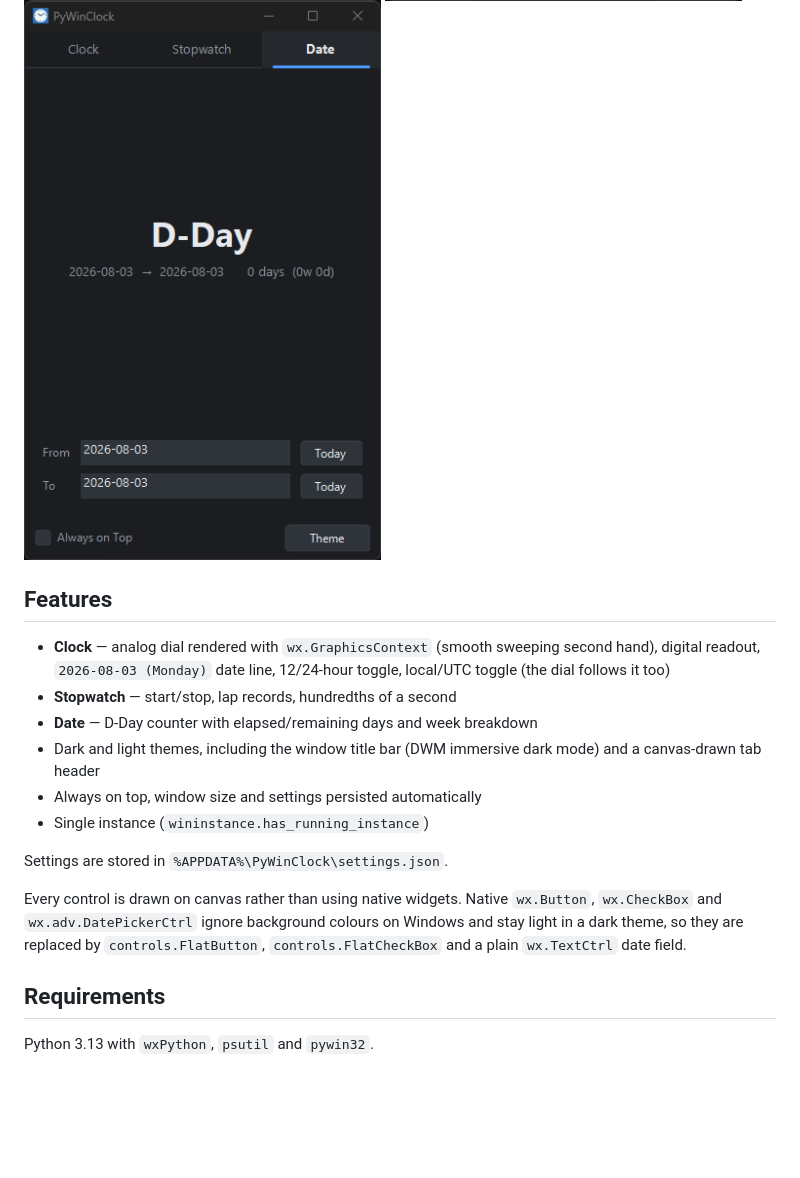
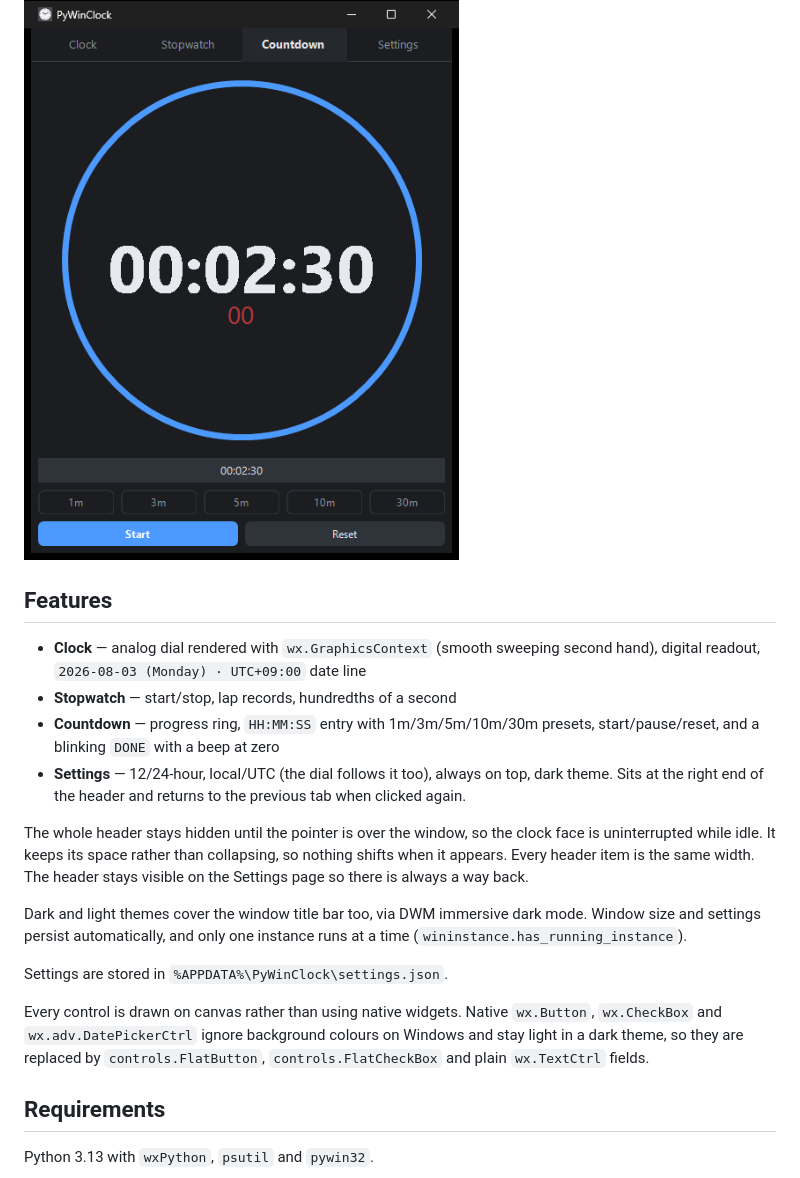
Before and after one commit to peppy0510/PyWinClock, a Markdown page: README.md, the part around one of its changes. GitHub-like rendering; pictures changed too: assets/images/screenshot-001.png, assets/images/screenshot-002.png, assets/images/screenshot-003.png; blank space fills up the shorter version.

```diff
--- a/README.md
+++ b/README.md
@@ -14,21 +14,28 @@ restriction, so this app is deliberately **not** packaged into a distributable b
 ## Features
 
 - **Clock** — analog dial rendered with `wx.GraphicsContext` (smooth sweeping second hand),
-  digital readout, `2026-08-03 (Monday)` date line, 12/24-hour toggle,
-  local/UTC toggle (the dial follows it too)
+  digital readout, `2026-08-03 (Monday) · UTC+09:00` date line
 - **Stopwatch** — start/stop, lap records, hundredths of a second
-- **Date** — D-Day counter with elapsed/remaining days and week breakdown
-- Dark and light themes, including the window title bar (DWM immersive dark mode)
-  and a canvas-drawn tab header
-- Always on top, window size and settings persisted automatically
-- Single instance (`wininstance.has_running_instance`)
+- **Countdown** — progress ring, `HH:MM:SS` entry with 1m/3m/5m/10m/30m presets,
+  start/pause/reset, and a blinking `DONE` with a beep at zero
+- **Settings** — 12/24-hour, local/UTC (the dial follows it too), always on top, dark theme.
+  Sits at the right end of the header and returns to the previous tab when clicked again.
+
+The whole header stays hidden until the pointer is over the window, so the clock face is
+uninterrupted while idle. It keeps its space rather than collapsing, so nothing shifts when
+it appears. Every header item is the same width. The header stays visible on the Settings
+page so there is always a way back.
+
+Dark and light themes cover the window title bar too, via DWM immersive dark mode. Window
+size and settings persist automatically, and only one instance runs at a time
+(`wininstance.has_running_instance`).
 
 Settings are stored in `%APPDATA%\PyWinClock\settings.json`.
 
 Every control is drawn on canvas rather than using native widgets. Native `wx.Button`,
 `wx.CheckBox` and `wx.adv.DatePickerCtrl` ignore background colours on Windows and stay
 light in a dark theme, so they are replaced by `controls.FlatButton`, `controls.FlatCheckBox`
-and a plain `wx.TextCtrl` date field.
+and plain `wx.TextCtrl` fields.
 
 ## Requirements
 
```
Also changed, not shown: other parts of README.md (+5 -4 lines), assets/images/screenshot-004.png, 9 other files.
